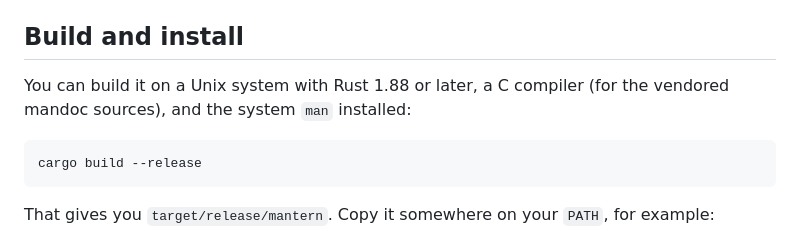
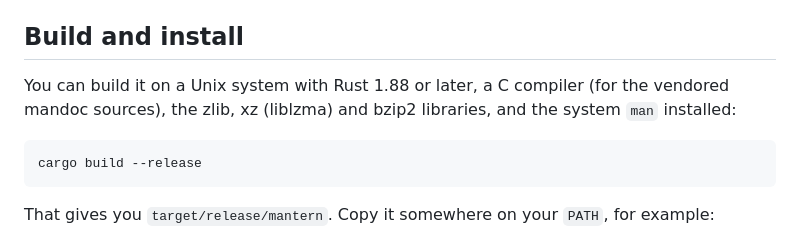
Before and after one commit to theblazehen/mantern, a Markdown page: README.md, the part around the change. GitHub-like rendering.

Commit message:
README: list the C libraries the build links

````diff
--- a/README.md
+++ b/README.md
@@ -12,7 +12,7 @@ It uses the Tern Surface Protocol (TSP) to draw this UI directly in the terminal
 
 ## Build and install
 
-You can build it on a Unix system with Rust 1.88 or later, a C compiler (for the vendored mandoc sources), and the system `man` installed:
+You can build it on a Unix system with Rust 1.88 or later, a C compiler (for the vendored mandoc sources), the zlib, xz (liblzma) and bzip2 libraries, and the system `man` installed:
 
 ```sh
 cargo build --release
````
